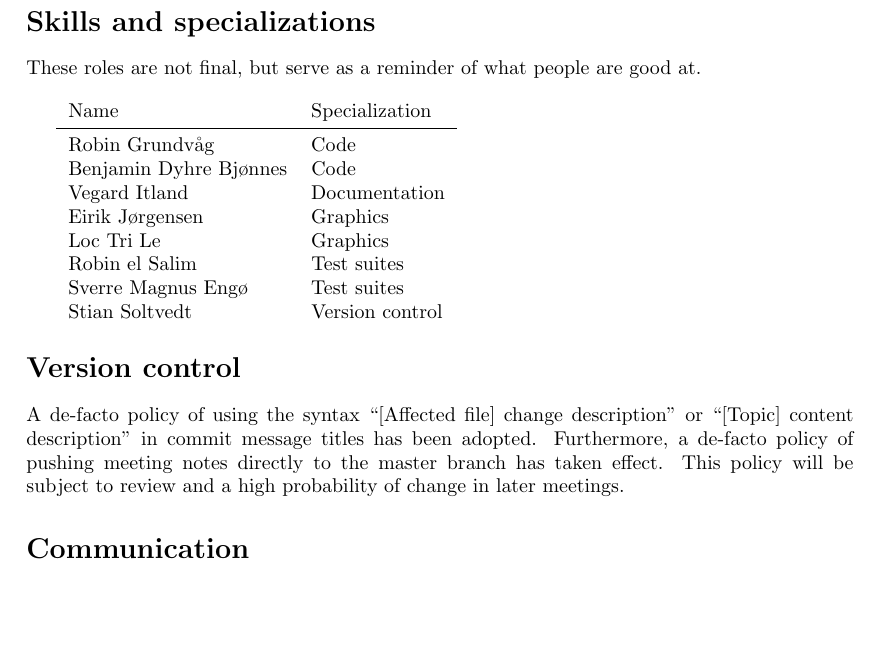
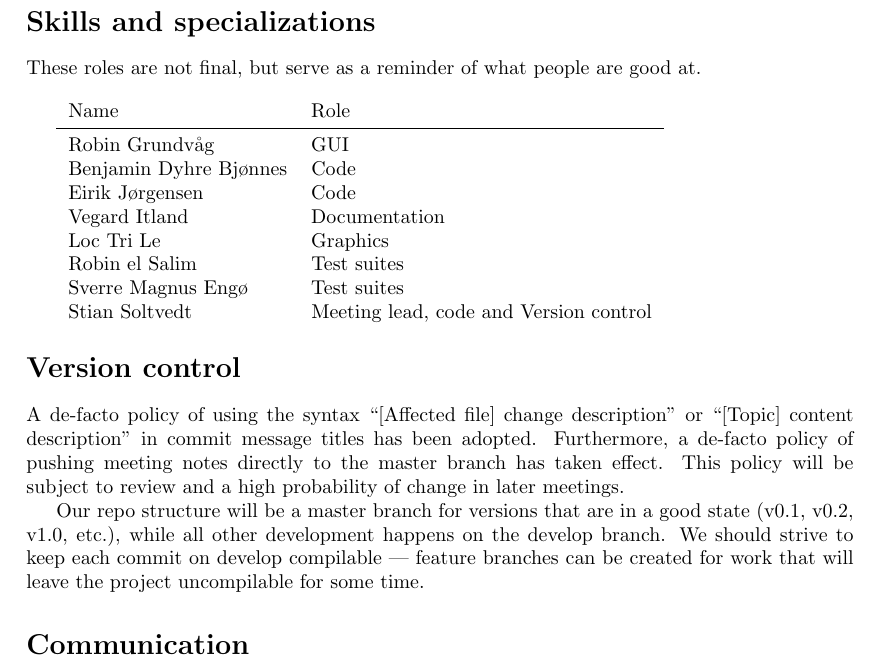
Before and after one commit to luringens/DoodleChess, a LaTeX document (docs/plans/team-plan.tex): part of page 1 of 2, cut so that both start at the same text, the shorter picture padded with empty space. Compiled offline with pdfLaTeX.

Commit message:
[Team Plan] Update roles and git structure. Fix #12

```diff
--- a/docs/plans/team-plan.tex
+++ b/docs/plans/team-plan.tex
@@ -16,21 +16,23 @@
 These roles are not final, but serve as a reminder of what people are good at. \\
 
 \begin{tabular}{l l l}
-    Name                   & Specialization \\
+    Name                   & Role \\
     \midrule
-    Robin Grundvåg         & Code \\
+    Robin Grundvåg         & GUI \\
     Benjamin Dyhre Bjønnes & Code \\
+    Eirik Jørgensen        & Code \\
     Vegard Itland          & Documentation \\
-    Eirik Jørgensen        & Graphics \\
     Loc Tri Le             & Graphics \\
     Robin el Salim         & Test suites \\
     Sverre Magnus Engø     & Test suites \\
-    Stian Soltvedt         & Version control \\
+    Stian Soltvedt         & Meeting lead, code and Version control \\
 \end{tabular}
 
 \section*{Version control}
 
 A de-facto policy of using the syntax ``[Affected file] change description'' or ``[Topic] content description'' in commit message titles has been adopted. Furthermore, a de-facto policy of pushing meeting notes directly to the master branch has taken effect. This policy will be subject to review and a high probability of change in later meetings.
+
+Our repo structure will be a master branch for versions that are in a good state (v0.1, v0.2, v1.0, etc.), while all other development happens on the develop branch. We should strive to keep each commit on develop compilable --- feature branches can be created for work that will leave the project uncompilable for some time.
 
 \section*{Communication}
 
```
Also changed, not shown: docs/plans/team-plan.pdf.
